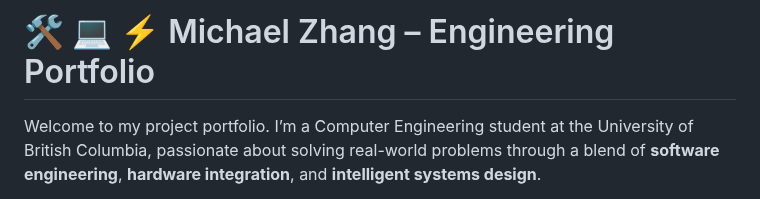
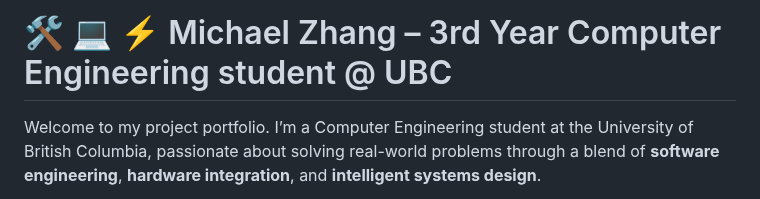
Before and after one commit to sdhfgfhgf/michaelzhang.github.io, a Markdown page: README.md, the part around the change. Drawn GitHub-style.

```diff
--- a/README.md
+++ b/README.md
@@ -1,4 +1,4 @@
-# 🛠 💻 ⚡️ Michael Zhang – Engineering Portfolio
+# 🛠 💻 ⚡️ Michael Zhang – 3rd Year Computer Engineering student @ UBC
 
 Welcome to my project portfolio. I’m a Computer Engineering student at the University of British Columbia, passionate about solving real-world problems through a blend of **software engineering**, **hardware integration**, and **intelligent systems design**.
 
```
